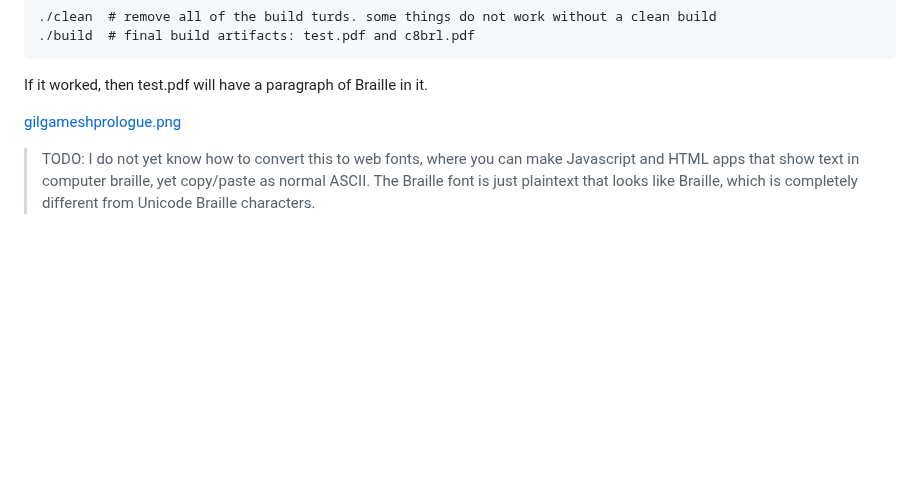
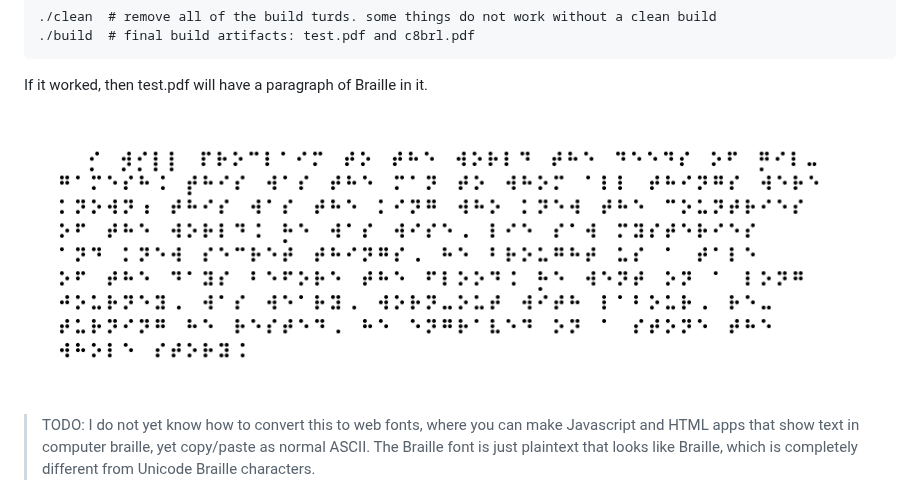
Before and after one commit to rfielding/mf, a Markdown page: README.md, the part around the change. Drawn GitHub-style; blank space fills up the shorter version.

Commit message:
commentary

```diff
--- a/README.md
+++ b/README.md
@@ -37,7 +37,7 @@ Build and run
 
 If it worked, then test.pdf will have a paragraph of Braille in it.
 
-[gilgameshprologue.png](gilgameshprologue.png)
+![gilgameshprologue.png](gilgameshprologue.png)
 
 > TODO: I do not yet know how to convert this to web fonts, where you can make Javascript and HTML apps that show text in computer braille, yet copy/paste as normal ASCII. The Braille font is just plaintext that looks like Braille, which is completely different from Unicode Braille characters.
 
```
